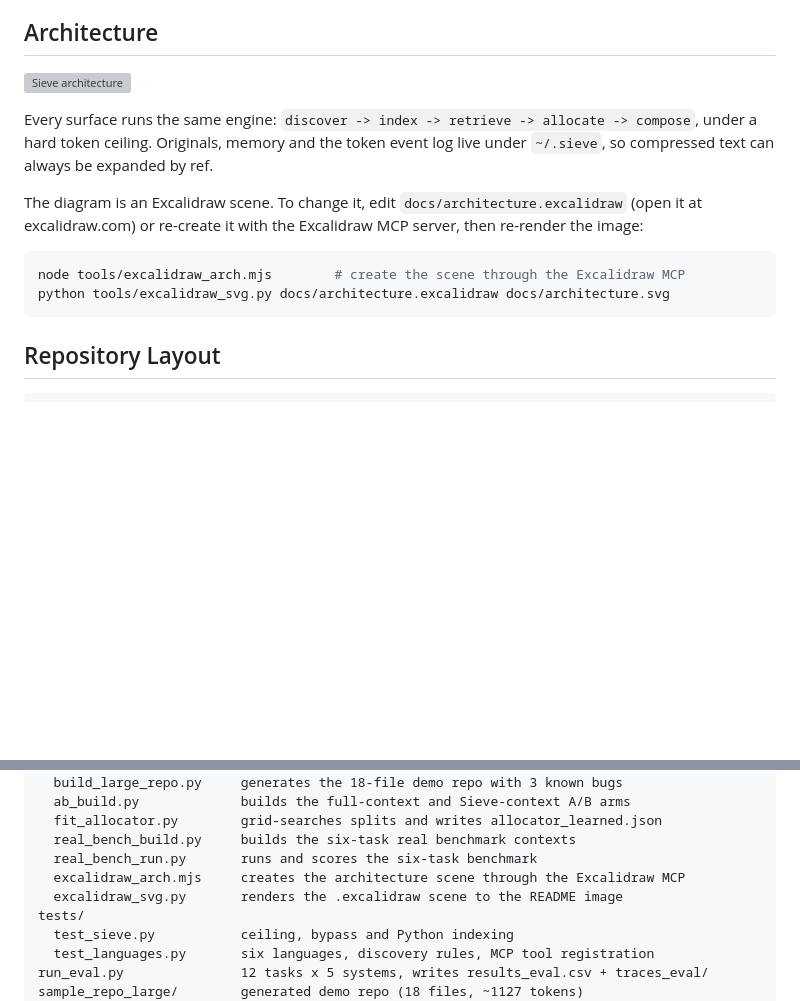
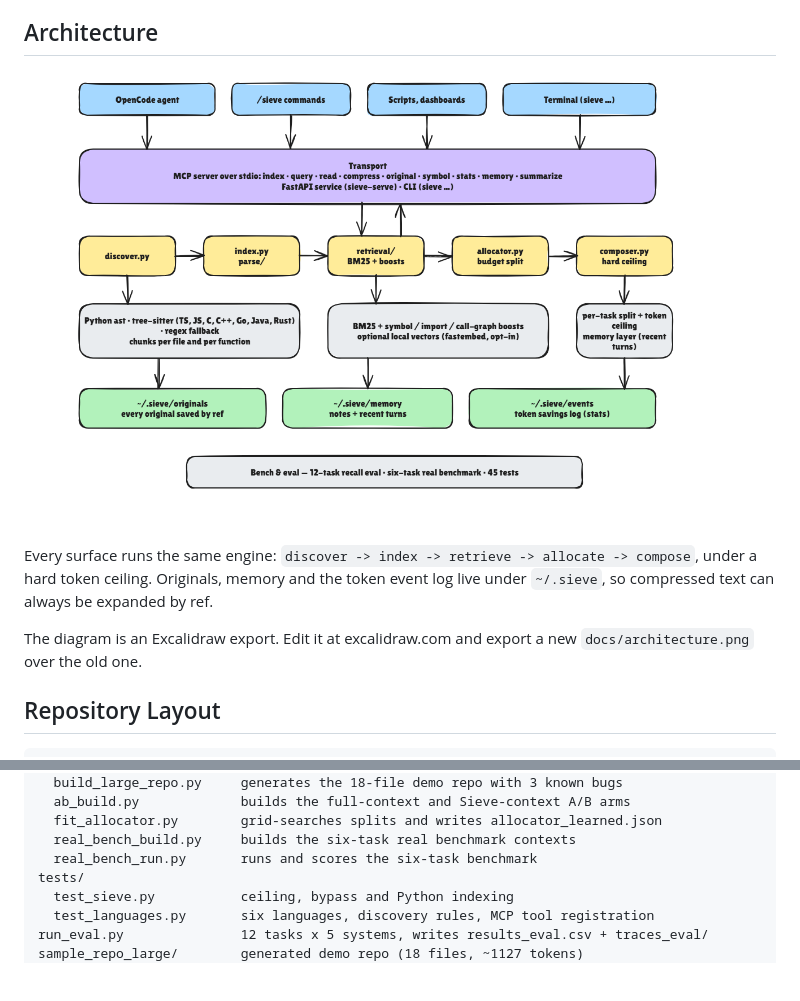
Before and after one commit to Jayesh-2404/Seive, a Markdown page: README.md, 2 parts joined by grey strips. Rendered like a GitHub page; pictures changed too: docs/architecture.png (added); blank space fills up the shorter version; grey boxes are pictures that could not be loaded.

````diff
--- a/README.md
+++ b/README.md
@@ -31,20 +31,14 @@ are Milestone-2 and plug into the same interfaces.
 
 ## Architecture
 
-![Sieve architecture](docs/architecture.svg)
+![Sieve architecture](docs/architecture.png)
 
 Every surface runs the same engine: `discover -> index -> retrieve -> allocate ->
 compose`, under a hard token ceiling. Originals, memory and the token event log
 live under `~/.sieve`, so compressed text can always be expanded by ref.
 
-The diagram is an Excalidraw scene. To change it, edit
-`docs/architecture.excalidraw` (open it at excalidraw.com) or re-create it with
-the Excalidraw MCP server, then re-render the image:
-
-```sh
-node tools/excalidraw_arch.mjs        # create the scene through the Excalidraw MCP
-python tools/excalidraw_svg.py docs/architecture.excalidraw docs/architecture.svg
-```
+The diagram is an Excalidraw export. Edit it at excalidraw.com and export a new
+`docs/architecture.png` over the old one.
 
 ## Repository Layout
 ```
@@ -86,8 +80,6 @@ tools/
   fit_allocator.py        grid-searches splits and writes allocator_learned.json
   real_bench_build.py     builds the six-task real benchmark contexts
   real_bench_run.py       runs and scores the six-task benchmark
-  excalidraw_arch.mjs     creates the architecture scene through the Excalidraw MCP
-  excalidraw_svg.py       renders the .excalidraw scene to the README image
 tests/
   test_sieve.py           ceiling, bypass and Python indexing
   test_languages.py       six languages, discovery rules, MCP tool registration
````
Also changed, not shown: 13 other files.
